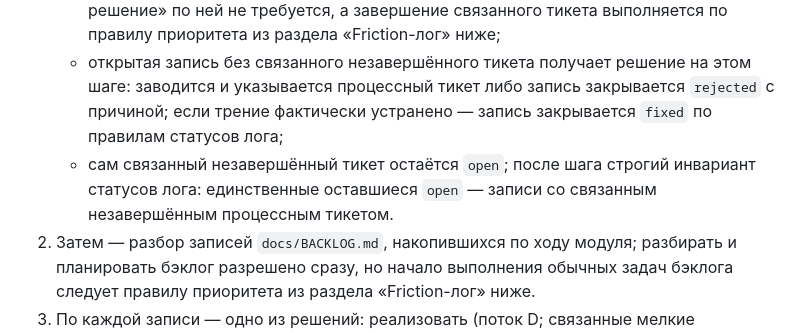
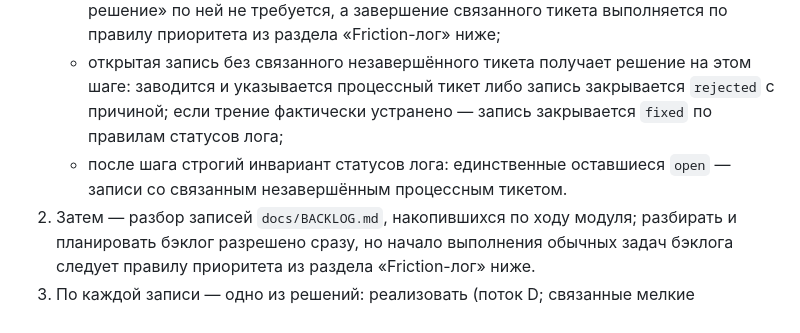
Before and after one commit to EvgeniiIvanov/algo, a Markdown page: docs/WORKFLOWS.md, the part around the change. Drawn GitHub-style.

Commit message:
docs: clarify friction-log invariant wording in backlog cleanup

```diff
--- a/docs/WORKFLOWS.md
+++ b/docs/WORKFLOWS.md
@@ -73,7 +73,7 @@
 1. Сначала — friction-триаж: просмотр `docs/FRICTION_LOG.md` и решение по каждой открытой записи. Записи в статусах `fixed`/`rejected` шаг не затрагивает — они остаются историей решений; формат записей и канон статусов — в `docs/FRICTION_LOG.md`.
    - запись со связанным незавершённым процессным тикетом уже имеет решение: остаётся `open` со ссылкой на тикет до его выполнения; отдельное «новое явное решение» по ней не требуется, а завершение связанного тикета выполняется по правилу приоритета из раздела «Friction-лог» ниже;
    - открытая запись без связанного незавершённого тикета получает решение на этом шаге: заводится и указывается процессный тикет либо запись закрывается `rejected` с причиной; если трение фактически устранено — запись закрывается `fixed` по правилам статусов лога;
-   - сам связанный незавершённый тикет остаётся `open`; после шага строгий инвариант статусов лога: единственные оставшиеся `open` — записи со связанным незавершённым процессным тикетом.
+   - после шага строгий инвариант статусов лога: единственные оставшиеся `open` — записи со связанным незавершённым процессным тикетом.
 2. Затем — разбор записей `docs/BACKLOG.md`, накопившихся по ходу модуля; разбирать и планировать бэклог разрешено сразу, но начало выполнения обычных задач бэклога следует правилу приоритета из раздела «Friction-лог» ниже.
 3. По каждой записи — одно из решений: реализовать (поток D; связанные мелкие улучшения можно группировать в один тикет, независимые — отдельные тикеты), отбросить или превратить в обычный запланированный тикет.
 4. Разобранные записи удаляются из `docs/BACKLOG.md`; нерешённых заметок не копим.
```
